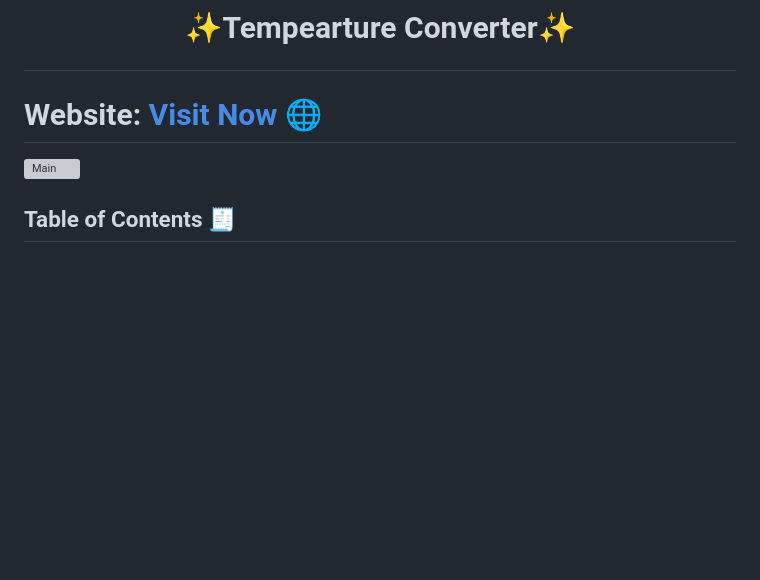
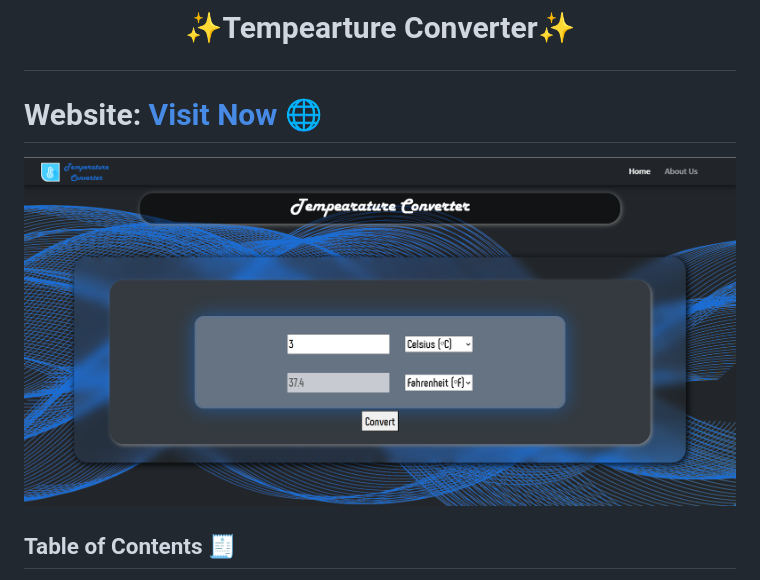
Before and after one commit to SnehilSharma31/OIBSIP, a Markdown page: Task 3 - Temperature Converter/README.md, the part around the change. Drawn GitHub-style; blank space fills up the shorter version; grey boxes are pictures that could not be loaded.

```diff
--- a/Task 3 - Temperature Converter/README.md
+++ b/Task 3 - Temperature Converter/README.md
@@ -4,7 +4,7 @@
 
 <h1> Website: <a href="https://snehilsharma31.github.io/OIBSIP/Task%203%20-%20Temperature%20Converter/index.html">Visit Now 🌐</a></h1>
 
-![Main](Preview.jpg)
+![Main](Preview.png)
 
 <!-- --------------------------------------------------------------------------------------------------------------------------------------------------------- -->
 
```
